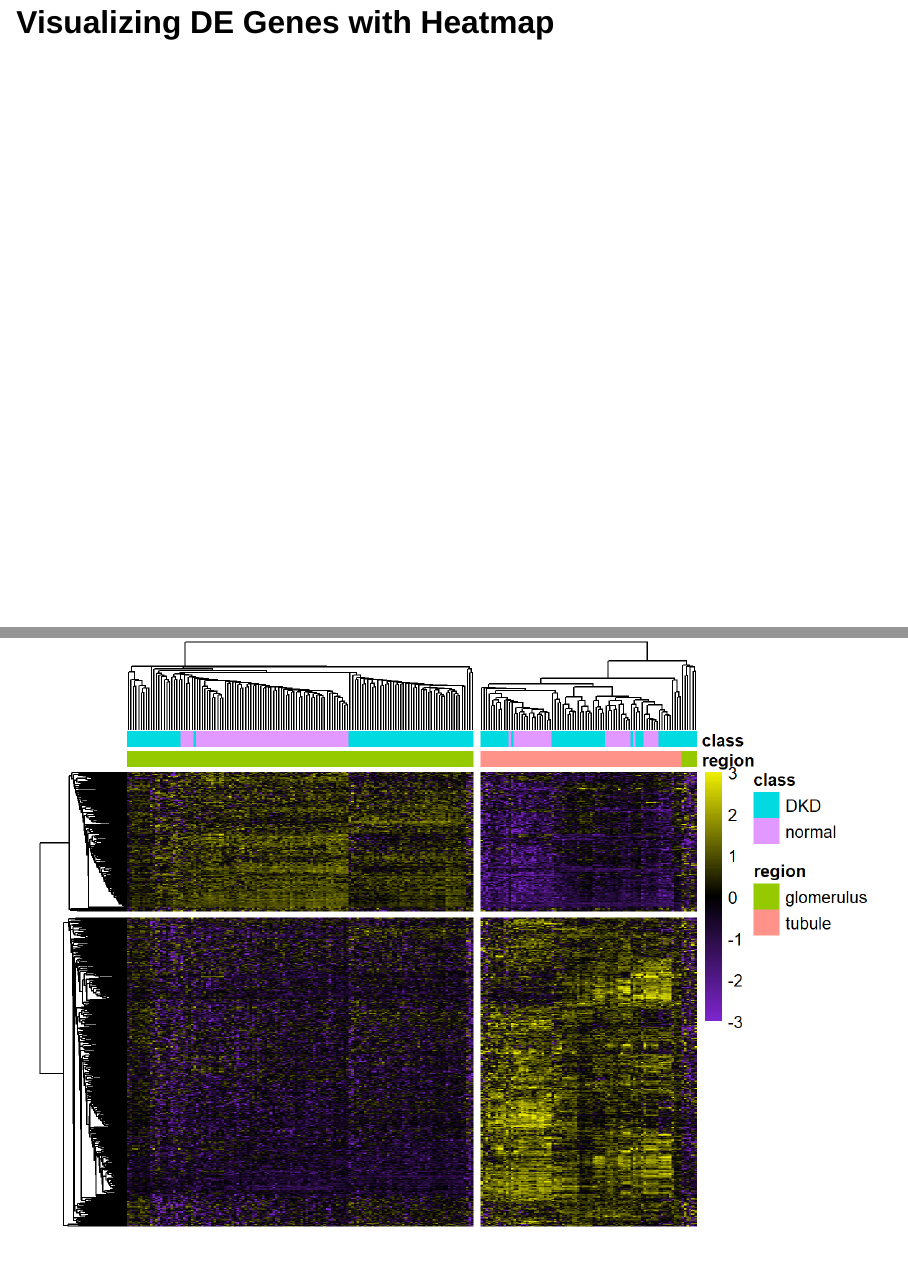
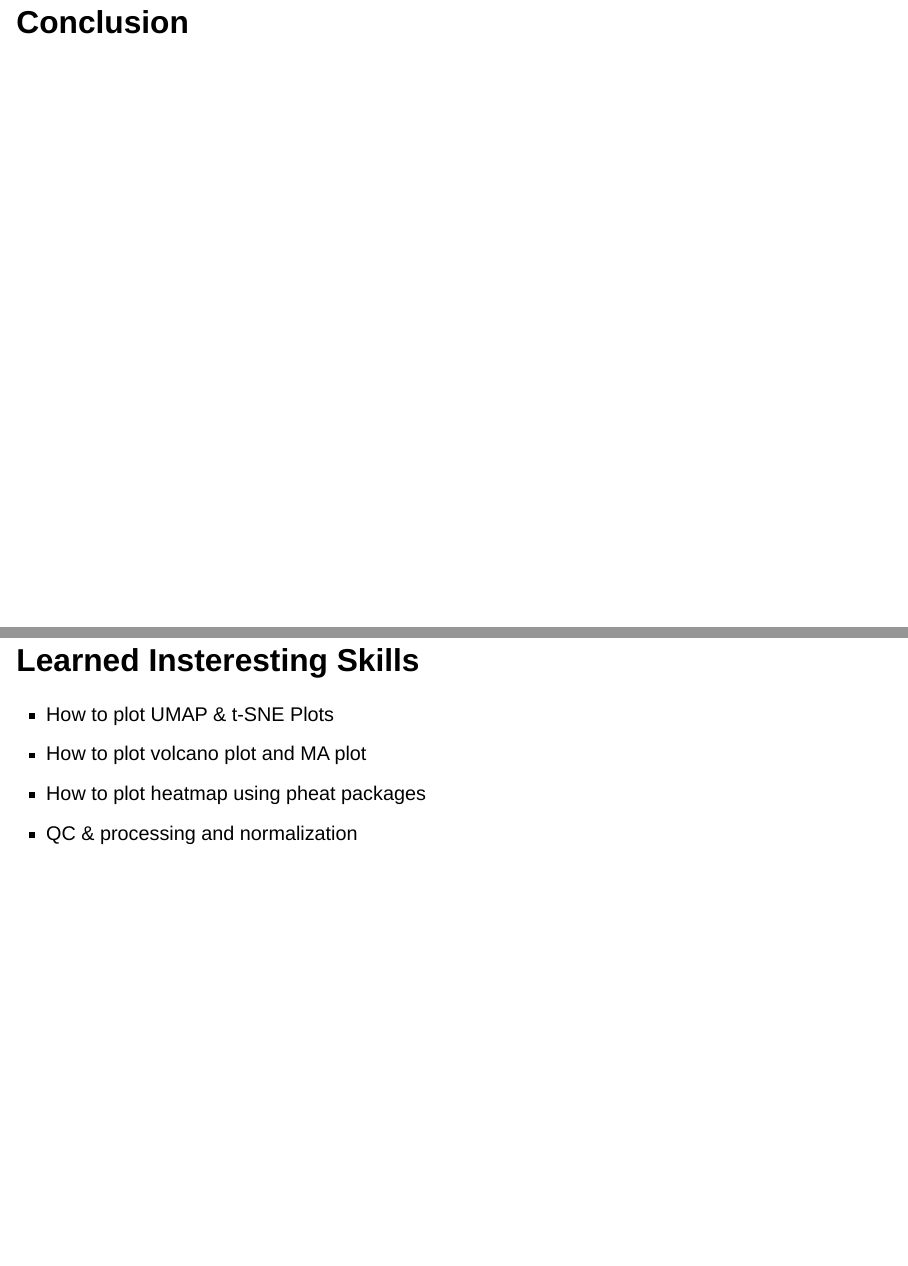
Before and after one commit to BIFX552-22/bioconductor-project-geomx, a Quarto document (geomx_presentation.qmd): pages 43 and 44 of 45 before the commit and pages 46 and 47 of 48 after it, joined at a grey line. Rendered offline with R 4.5, knitr and Pandoc in place of Quarto, with nearby package versions; drawn as Slidy slides in place of the format the file asks for.

Commit message:
Lisheng final

````diff
--- a/geomx_presentation.qmd
+++ b/geomx_presentation.qmd
@@ -439,7 +422,14 @@ pheatmap(log2(assayDataElement(target_demoData[GOI, ], elt = "q_norm")),
          annotation_col = pData(target_demoData)[, c("region", "class")])
 ```
 
-
 ## Visualizing DE Genes with Heatmap
 
 ![](figures/unnamed-chunk-47-1.png)
+
+
+## Conclusion
+## Learned Insteresting Skills
+- How to plot UMAP & t-SNE Plots
+- How to plot volcano plot and MA plot
+- How to plot heatmap using pheat packages
+- QC & processing and normalization
````
Also changed, not shown: geomx_presentation.html, geomx_presentation.qmd (36 more changed lines).
